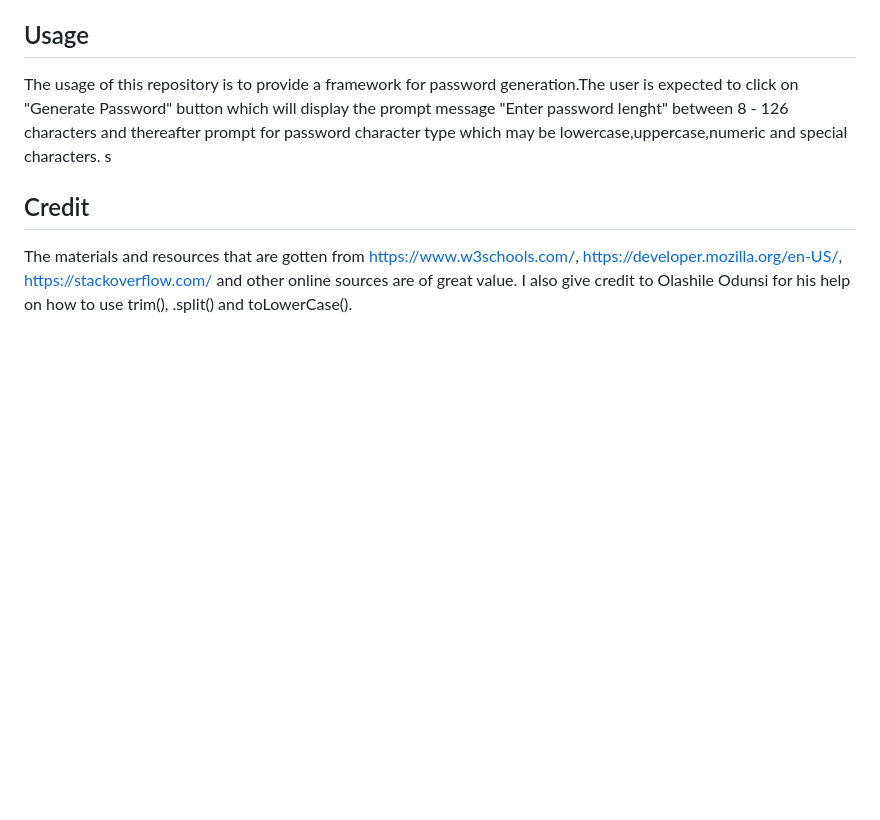
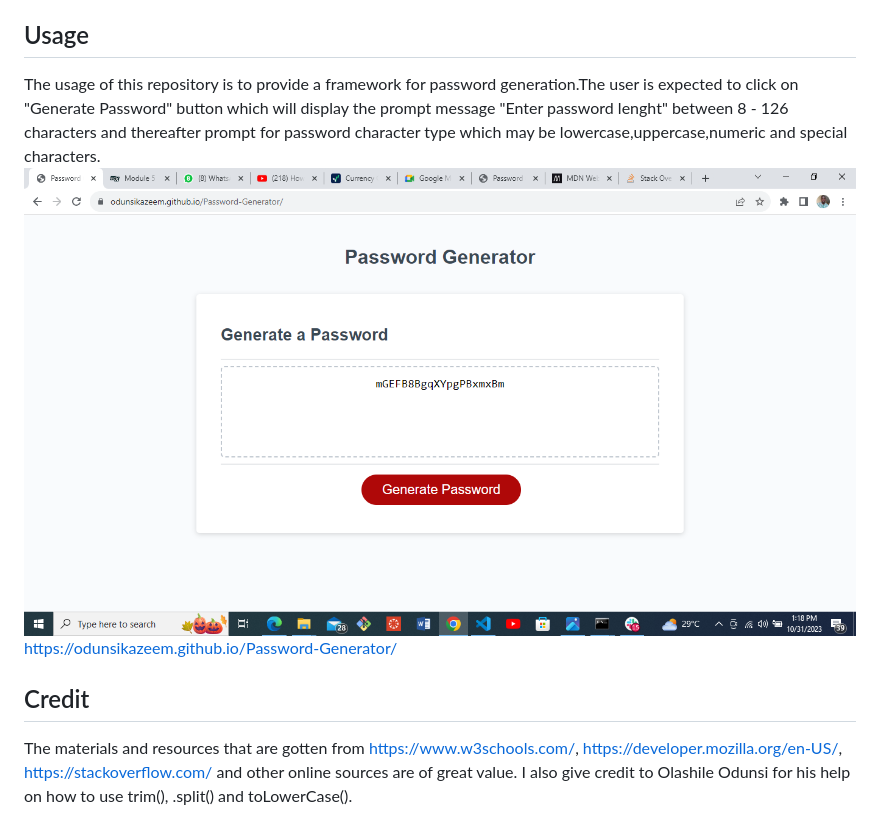
Before and after one commit to odunsikazeem/Password-Generator, a Markdown page: README.md, the part around the change. Drawn GitHub-style; pictures changed too: starter/images/Screenshot (67).png (added); blank space fills up the shorter version.

Commit message:
added URL & screenshot

```diff
--- a/README.md
+++ b/README.md
@@ -7,8 +7,9 @@ N/A
 
 ## Usage
 
-The usage of this repository is to provide a framework for password generation.The user is expected to click on "Generate Password" button which will display the prompt message "Enter password lenght" between 8 - 126 characters and thereafter prompt for password character type which may be lowercase,uppercase,numeric and special characters.
-s
+The usage of this repository is to provide a framework for password generation.The user is expected to click on "Generate Password" button which will display the prompt message "Enter password lenght" between 8 - 126 characters and thereafter prompt for password character type which may be lowercase,uppercase,numeric and special characters. <img src="./starter/images/Screenshot (67).png" alt=Landing-Page/>
+https://odunsikazeem.github.io/Password-Generator/
+
 ## Credit
 The materials and resources that are gotten from https://www.w3schools.com/, https://developer.mozilla.org/en-US/, https://stackoverflow.com/ and other online sources are of great value. I also give credit to Olashile Odunsi for his help on how to use trim(), .split() and toLowerCase().
 
```
